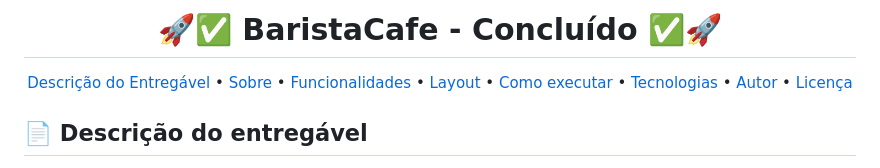
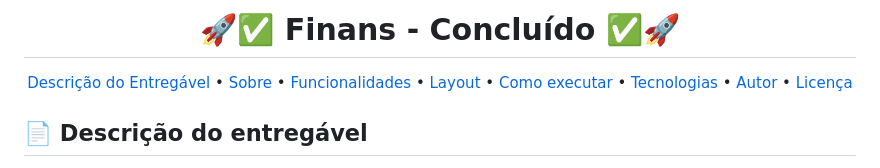
Before and after one commit to thiagoirenio/Finans, a Markdown page: README.md, the part around the change. Rendered like a GitHub page.

```diff
--- a/README.md
+++ b/README.md
@@ -12,7 +12,7 @@
 
 <!-- MODELO PROJETO FINALIZADO -->
 <h1 align="center">
-	  🚀✅ BaristaCafe - Concluído ✅🚀
+	  🚀✅ Finans - Concluído ✅🚀
 </h1>
 
 <!-- ---------------------------------------------------------------------- -->
```
